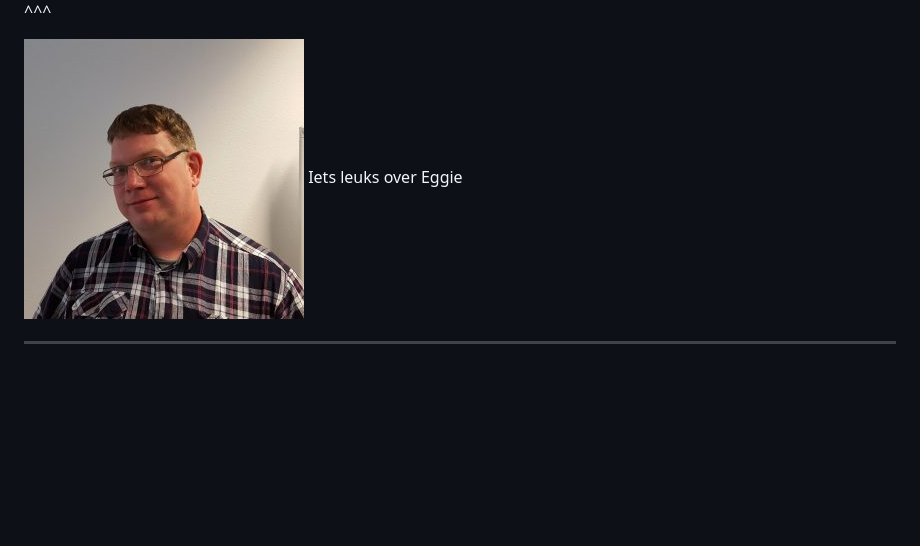
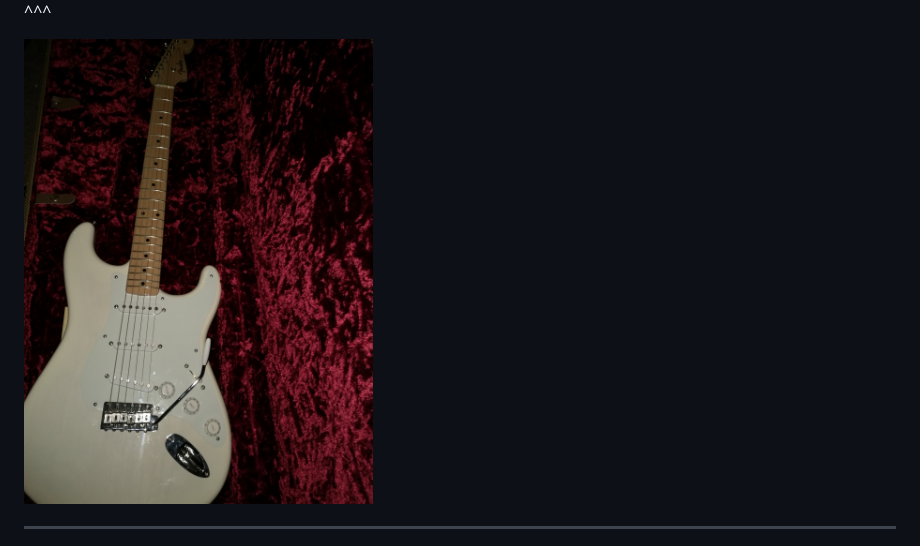
Before and after one commit to effibennekers/finagle-resilience-patterns, a Markdown page: presentation/jfall.md, the part around the change. Rendered like a GitHub page; pictures changed too: presentation/images/guitar.jpg (added); blank space fills up the shorter version.

Commit message:
personal touch eggie

```diff
--- a/presentation/jfall.md
+++ b/presentation/jfall.md
@@ -17,8 +17,7 @@
 
 ^^^
 
-<img src="images/Eggie-van-Buiten-280x280.jpg">
-Iets leuks over Eggie
+<img src="images/guitar.jpg" width="40%">
 
 ---
 
```
